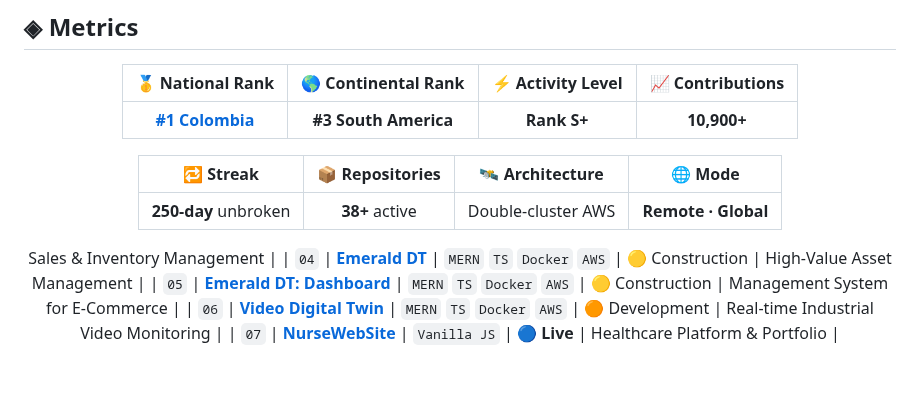
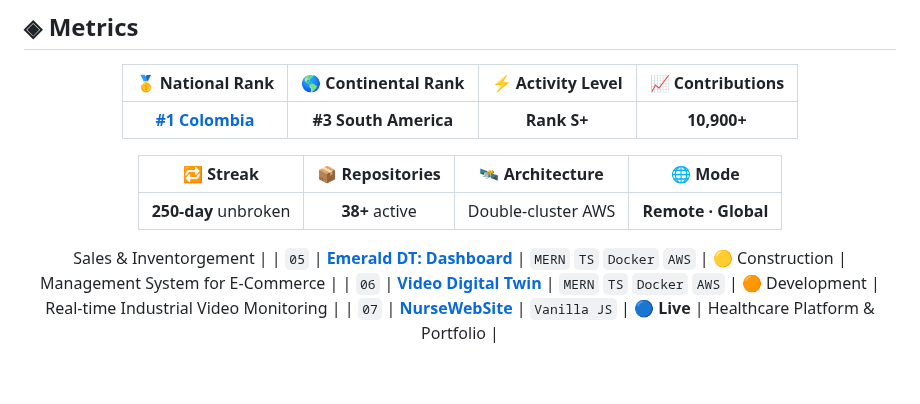
Before and after one commit to NietoDeveloper/BriefCase, a Markdown page: README.md, the part around the change. GitHub-like rendering.

```diff
--- a/README.md
+++ b/README.md
@@ -65,8 +65,7 @@ Full-Stack Software Engineer with **6+ years** building production-grade systems
 |:---:|:---:|:---:|:---:|
 | **250-day** unbroken | **38+** active | Double-cluster AWS | **Remote · Global** |
 
- Sales & Inventory Management |
-| `04` | [**Emerald DT**](https://emeralddt.vercel.app/) | `MERN` `TS` `Docker` `AWS` | 🟡 Construction | High-Value Asset Management |
+ Sales & Inventorgement |
 | `05` | [**Emerald DT: Dashboard**](https://emeralddt.vercel.app/) | `MERN` `TS` `Docker` `AWS` | 🟡 Construction | Management System for E-Commerce |
 | `06` | [**Video Digital Twin**](https://dtv.vercel.app/) | `MERN` `TS` `Docker` `AWS` | 🟠 Development | Real-time Industrial Video Monitoring |
 | `07` | [**NurseWebSite**](https://monicaandramunio.netlify.app/) | `Vanilla JS` | 🔵 **Live** | Healthcare Platform & Portfolio |
```
